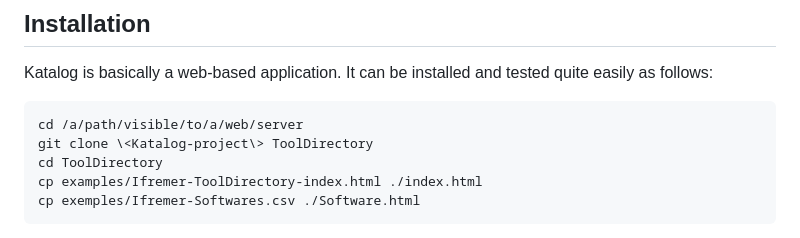
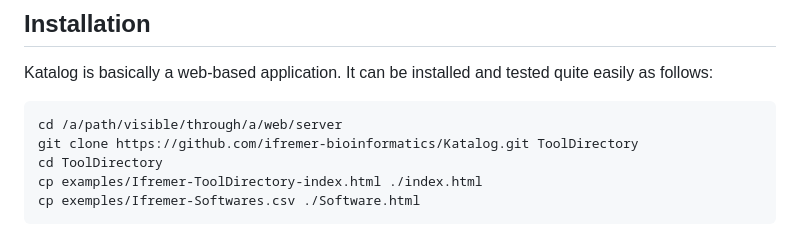
Before and after one commit to ifremer-bioinformatics/Katalog, a Markdown page: README.md, the part around the change. Rendered like a GitHub page.

Commit message:
update git URL

````diff
--- a/README.md
+++ b/README.md
@@ -17,8 +17,8 @@ This repository contains the Katalog library aims at displaying list of software
 Katalog is basically a web-based application. It can be installed and tested quite easily as follows:
 
 ```
-cd /a/path/visible/to/a/web/server
-git clone \<Katalog-project\> ToolDirectory
+cd /a/path/visible/through/a/web/server
+git clone https://github.com/ifremer-bioinformatics/Katalog.git ToolDirectory
 cd ToolDirectory
 cp examples/Ifremer-ToolDirectory-index.html ./index.html
 cp exemples/Ifremer-Softwares.csv ./Software.html
````
